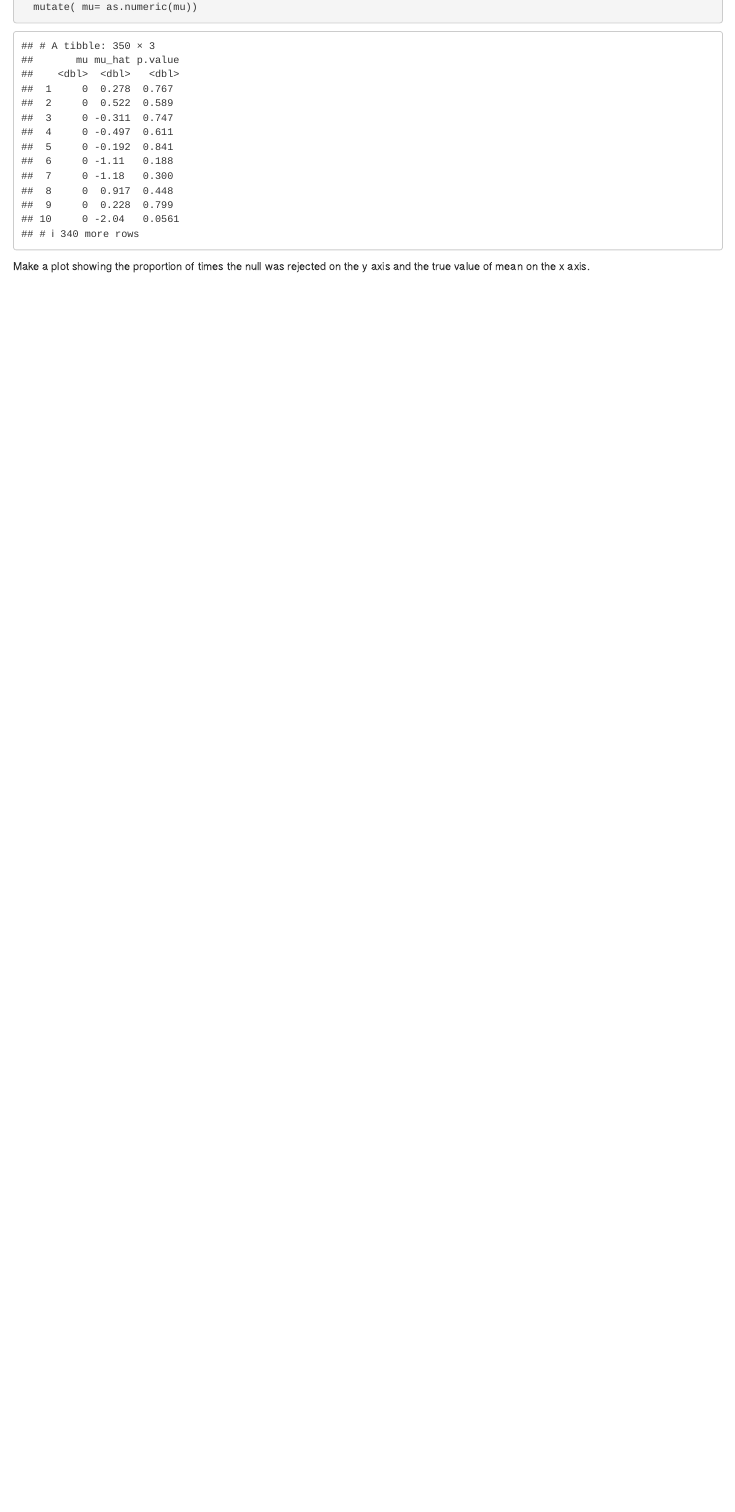
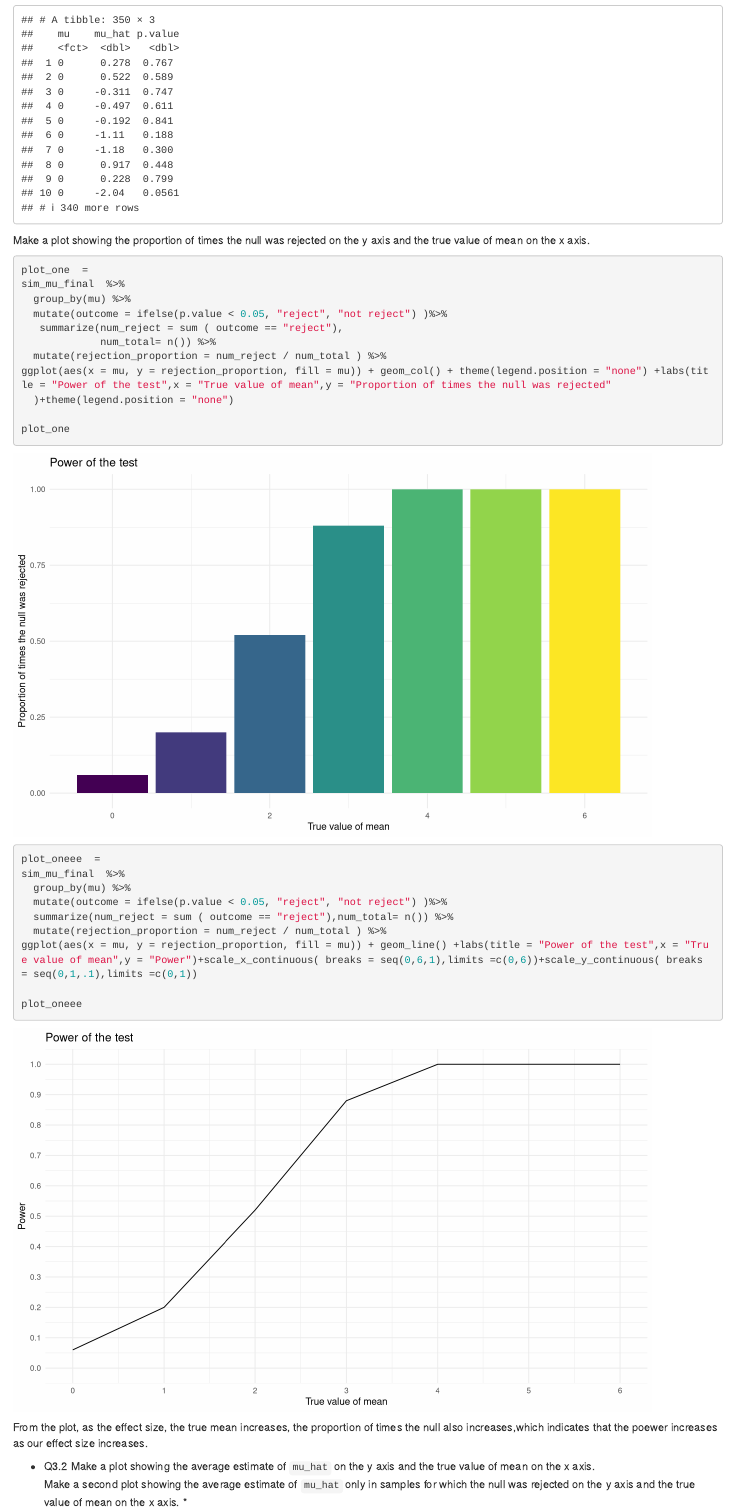
Before and after one commit to qx2199quintus/p8105_HW05_qx2199, an R Markdown document (p8105_HW05_qx2199.Rmd): the page in a window 1100 px wide, from 6610 px down before the commit and from 6640 px down after it, so that both start at the same text. Rendered offline with R 4.5, knitr and Pandoc, with nearby package versions; some code elsewhere in the file could not run offline.

Commit message:
revise plot for Q3

````diff
--- a/p8105_HW05_qx2199.Rmd
+++ b/p8105_HW05_qx2199.Rmd
@@ -189,7 +190,45 @@ sim_mu_final =
 
 ```{r}
 sim_mu_final %>%
-  mutate( mu= as.numeric(mu))
+  mutate( mu = as.factor(mu))
 ```
 
 Make a plot showing the proportion of times the null was rejected on the y axis and the true value of mean on the x axis.
+
+```{r}
+plot_one  =
+sim_mu_final  %>%
+  group_by(mu) %>%
+  mutate(outcome = ifelse(p.value < 0.05, "reject", "not reject") )%>%
+   summarize(num_reject = sum ( outcome == "reject"),
+             num_total= n()) %>%
+  mutate(rejection_proportion = num_reject / num_total ) %>%
+ggplot(aes(x = mu, y = rejection_proportion, fill = mu)) + geom_col() + theme(legend.position = "none") +labs(title = "Power of the test",x = "True value of mean",y = "Proportion of times the null was rejected"
+  )+theme(legend.position = "none")
+
+plot_one
+
+```
+
+
+```{r}
+plot_oneee  =
+sim_mu_final  %>%
+  group_by(mu) %>%
+  mutate(outcome = ifelse(p.value < 0.05, "reject", "not reject") )%>%
+  summarize(num_reject = sum ( outcome == "reject"),num_total= n()) %>%
+  mutate(rejection_proportion = num_reject / num_total ) %>%
+ggplot(aes(x = mu, y = rejection_proportion, fill = mu)) + geom_line() +labs(title = "Power of the test",x = "True value of mean",y = "Power")+scale_x_continuous( breaks = seq(0,6,1),limits =c(0,6))+scale_y_continuous( breaks = seq(0,1,.1),limits =c(0,1))
+
+plot_oneee
+
+```
+From the plot, as the effect size, the true mean increases, the proportion of times the null also increases,which indicates that the poewer increases as our effect size increases.
+
+
+* Q3.2 Make a plot showing the average estimate of `mu_hat` on the y axis and the true value of mean on the x axis.
+Make a second plot showing the average estimate of `mu_hat` only in samples for which the null was rejected on the y axis and the true value of mean on the x axis. *
+
+
+
+```{r }
````
Also changed, not shown: p8105_HW05_qx2199_files/figure-html/unnamed-chunk-5-1.png (added), p8105_HW05_qx2199_files/figure-html/unnamed-chunk-7-1.png (added), p8105_HW05_qx2199.Rmd (28 more changed lines).
